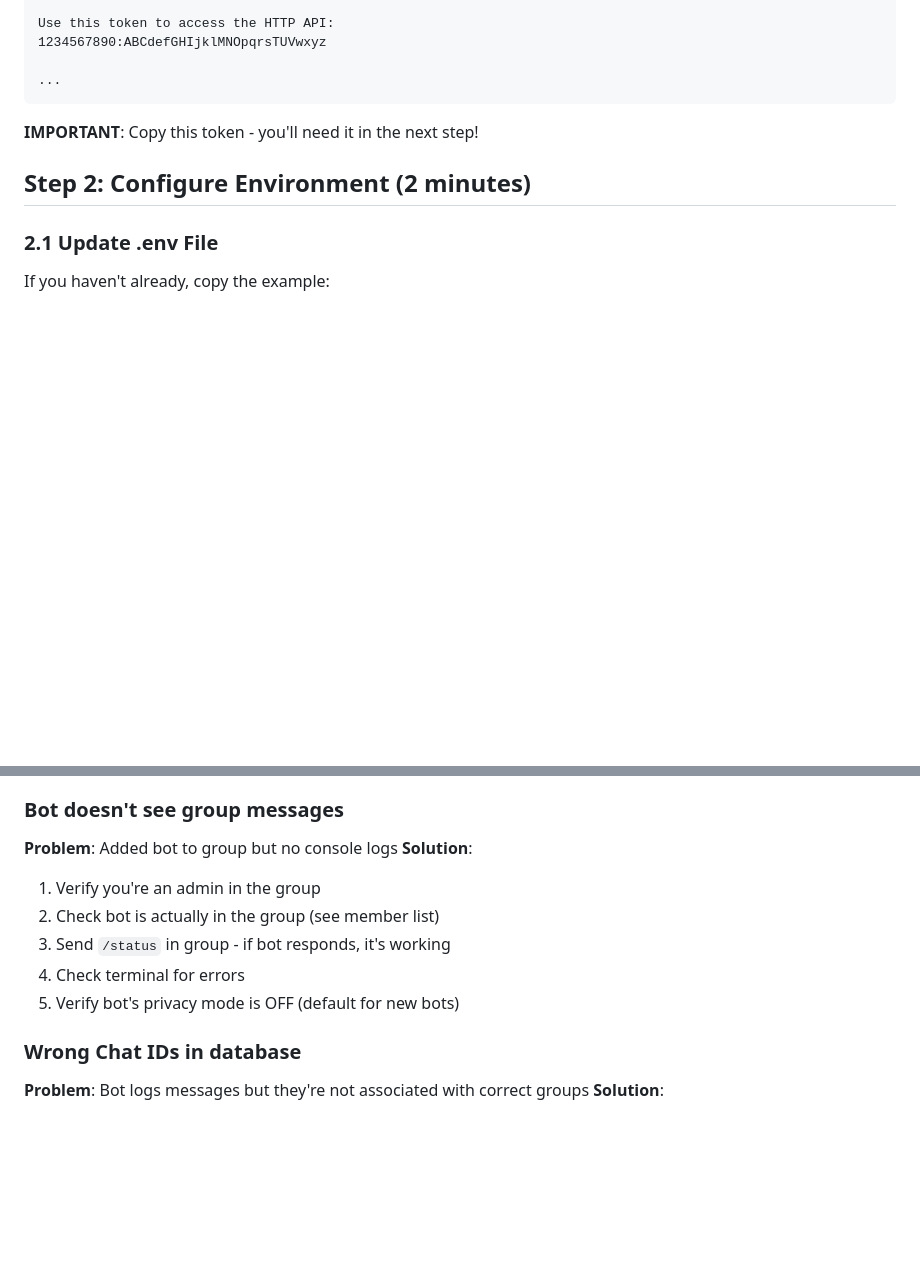
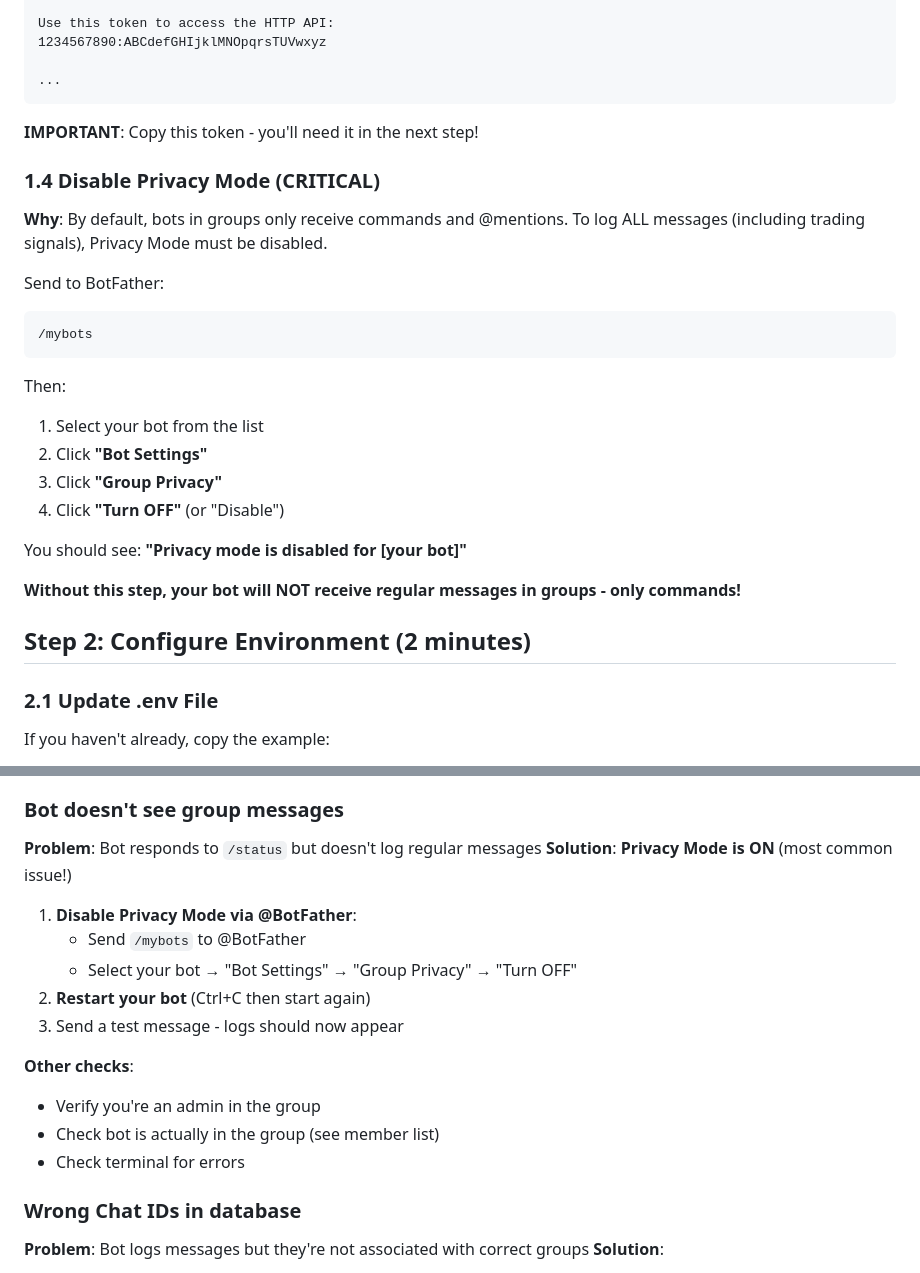
Before and after one commit to cryptocj/copy-trading-bot, a Markdown page: specs/001-signal-collection/quickstart.md, 2 parts joined by grey strips. GitHub-like rendering; blank space fills up the shorter version.

Commit message:
docs: add Privacy Mode disable step to quickstart
- Add Step 1.4 to disable Privacy Mode via @BotFather
- Update troubleshooting section with Privacy Mode as primary solution
- Critical for bots to receive regular messages in groups, not just commands

🤖 Generated with [Claude Code](https://claude.com/claude-code)

Co-Authored-By: Claude <noreply@anthropic.com>

````diff
--- a/specs/001-signal-collection/quickstart.md
+++ b/specs/001-signal-collection/quickstart.md
@@ -56,6 +56,25 @@ Use this token to access the HTTP API:
 ```
 
 **IMPORTANT**: Copy this token - you'll need it in the next step!
+
+### 1.4 Disable Privacy Mode (CRITICAL)
+
+**Why**: By default, bots in groups only receive commands and @mentions. To log ALL messages (including trading signals), Privacy Mode must be disabled.
+
+Send to BotFather:
+```
+/mybots
+```
+
+Then:
+1. Select your bot from the list
+2. Click **"Bot Settings"**
+3. Click **"Group Privacy"**
+4. Click **"Turn OFF"** (or "Disable")
+
+You should see: **"Privacy mode is disabled for [your bot]"**
+
+**Without this step, your bot will NOT receive regular messages in groups - only commands!**
 
 ## Step 2: Configure Environment (2 minutes)
 
@@ -281,13 +300,19 @@ Verify against spec.md success criteria:
 
 ### Bot doesn't see group messages
 
-**Problem**: Added bot to group but no console logs
-**Solution**:
-1. Verify you're an admin in the group
-2. Check bot is actually in the group (see member list)
-3. Send `/status` in group - if bot responds, it's working
-4. Check terminal for errors
-5. Verify bot's privacy mode is OFF (default for new bots)
+**Problem**: Bot responds to `/status` but doesn't log regular messages
+**Solution**: **Privacy Mode is ON** (most common issue!)
+
+1. **Disable Privacy Mode via @BotFather**:
+   - Send `/mybots` to @BotFather
+   - Select your bot → "Bot Settings" → "Group Privacy" → "Turn OFF"
+2. **Restart your bot** (Ctrl+C then start again)
+3. Send a test message - logs should now appear
+
+**Other checks**:
+- Verify you're an admin in the group
+- Check bot is actually in the group (see member list)
+- Check terminal for errors
 
 ### Wrong Chat IDs in database
 
````
